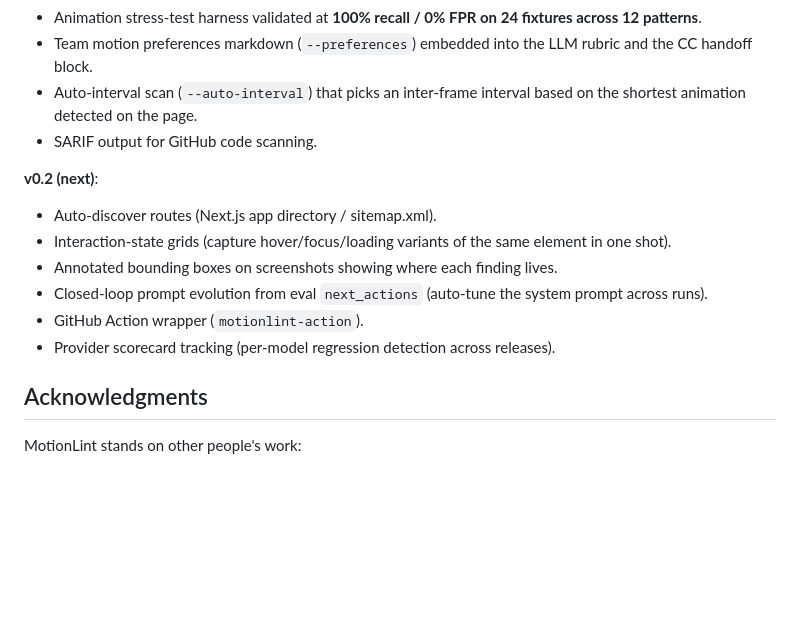
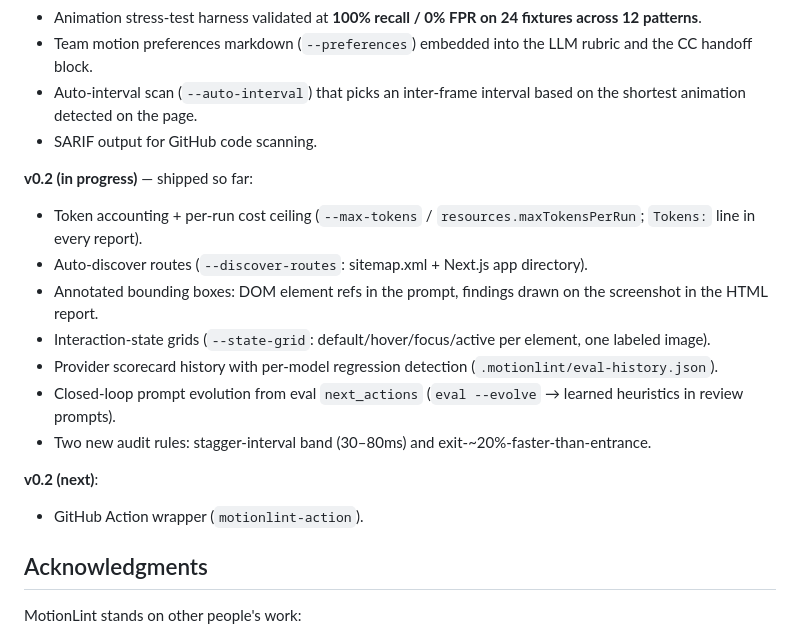
Before and after one commit to bobaba99/motionlint, a Markdown page: README.md, the part around the change. GitHub-like rendering; blank space fills up the shorter version.

Commit message:
docs: move shipped v0.2 roadmap items

```diff
--- a/README.md
+++ b/README.md
@@ -549,14 +549,19 @@ test/           Node test runner unit + integration tests
 - Auto-interval scan (`--auto-interval`) that picks an inter-frame interval based on the shortest animation detected on the page.
 - SARIF output for GitHub code scanning.
 
+**v0.2 (in progress)** — shipped so far:
+
+- Token accounting + per-run cost ceiling (`--max-tokens` / `resources.maxTokensPerRun`; `Tokens:` line in every report).
+- Auto-discover routes (`--discover-routes`: sitemap.xml + Next.js app directory).
+- Annotated bounding boxes: DOM element refs in the prompt, findings drawn on the screenshot in the HTML report.
+- Interaction-state grids (`--state-grid`: default/hover/focus/active per element, one labeled image).
+- Provider scorecard history with per-model regression detection (`.motionlint/eval-history.json`).
+- Closed-loop prompt evolution from eval `next_actions` (`eval --evolve` → learned heuristics in review prompts).
+- Two new audit rules: stagger-interval band (30–80ms) and exit-~20%-faster-than-entrance.
+
 **v0.2 (next)**:
 
-- Auto-discover routes (Next.js app directory / sitemap.xml).
-- Interaction-state grids (capture hover/focus/loading variants of the same element in one shot).
-- Annotated bounding boxes on screenshots showing where each finding lives.
-- Closed-loop prompt evolution from eval `next_actions` (auto-tune the system prompt across runs).
 - GitHub Action wrapper (`motionlint-action`).
-- Provider scorecard tracking (per-model regression detection across releases).
 
 ## Acknowledgments
 
```
